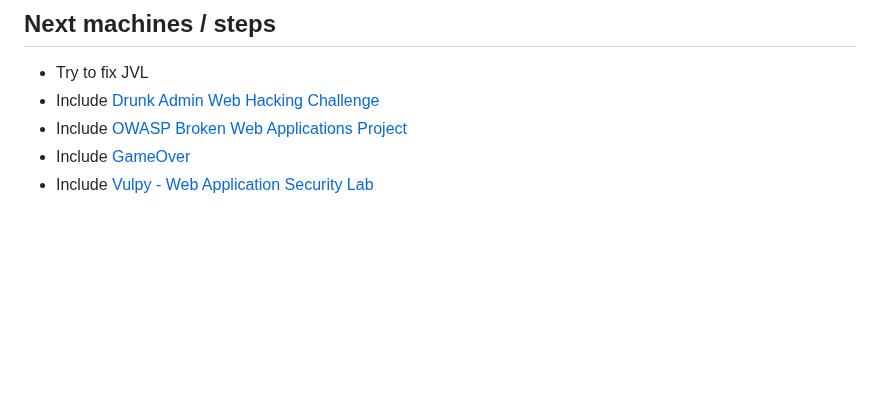
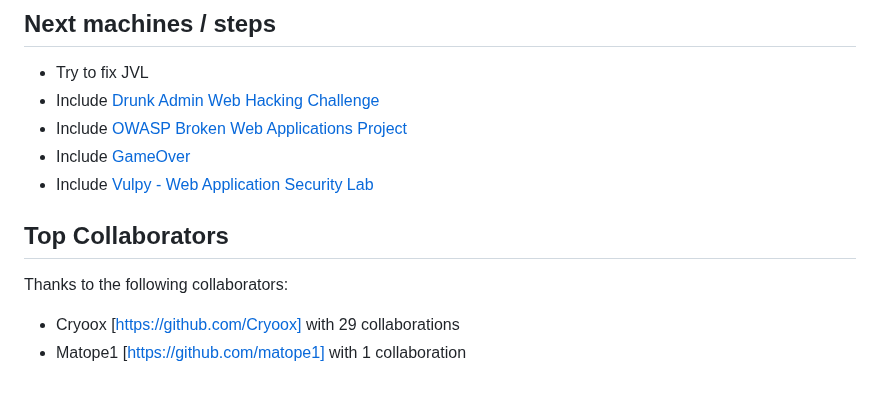
Before and after one commit to TiiZss/BreakingLab, a Markdown page: README.md, the part around the change. Drawn GitHub-style; blank space fills up the shorter version.

```diff
--- a/README.md
+++ b/README.md
@@ -194,3 +194,8 @@ sudo docker ps
 * Include [OWASP Broken Web Applications Project](https://sourceforge.net/projects/owaspbwa/)
 * Include [GameOver](https://sourceforge.net/projects/null-gameover/)
 * Include [Vulpy - Web Application Security Lab](https://github.com/fportantier/vulpy)
+
+## Top Collaborators
+Thanks to the following collaborators:
+* Cryoox [https://github.com/Cryoox] with 29 collaborations
+* Matope1 [https://github.com/matope1] with 1 collaboration
```
